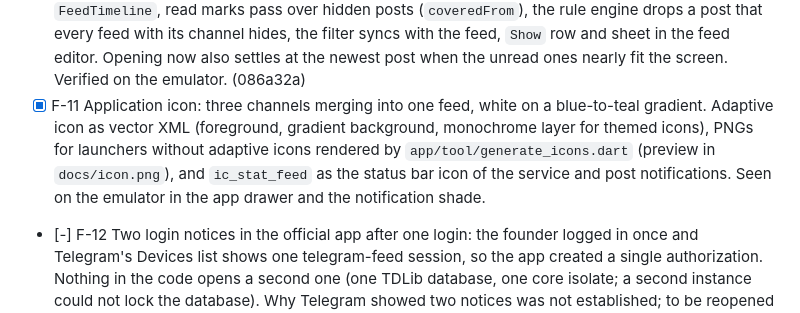
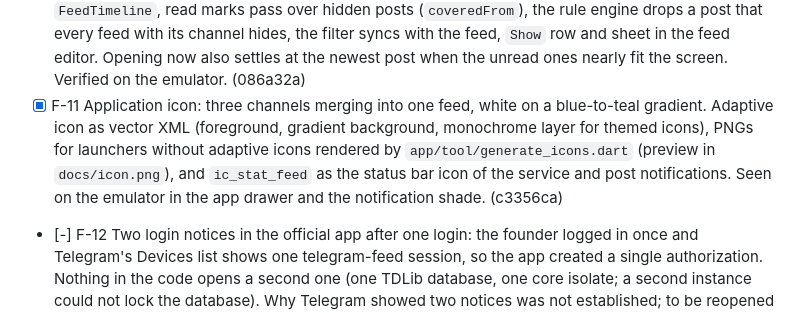
Before and after one commit to drumslave-git/telegram-feed, a Markdown page: docs/PLAN.md, the part around the change. GitHub-like rendering.

Commit message:
docs(F-11): record commit hash in plan
Co-Authored-By: Claude Fable 5.1 <noreply@anthropic.com>

```diff
--- a/docs/PLAN.md
+++ b/docs/PLAN.md
@@ -80,7 +80,7 @@ Founder feedback after using the debug release. Decisions taken the same day are
 - [x] F-8 Tabbed main screen: `+`, Feeds (the list of feeds), one tab per Telegram folder (its channels), All channels. `HomeScreen` with `ChannelList` (photo, newest post, time, unread count; search on All channels), gateway `chatFolders()` and richer `Channel`, `TimelineView` split from `TimelineScreen` so one channel opens as a timeline with Telegram's own read position. A tab per feed was built first; the founder replaced it with the single Feeds tab the same day. Verified on the emulator; `home.png` golden replaces `feeds.png`. (632d622)
 - [x] F-9 Account section in Settings shows photo, name, username, phone, bio. `AccountHeader`: profile photo (initial until it loads), name with a Premium star, username, phone with `+`, bio from `getUserFullInfo`, Telegram ID; `UserInfo` gained `photo`, `bio`, `isPremium`. The F-8 gateway test for folders compared records holding lists and failed unnoticed; fixed here, and the whole `tool/ci.sh` now runs before every commit. (44cb11a)
 - [x] F-10 Per-feed content filters (media presence, media type, minimum video length, text length); they apply to the timeline and to rules. `FeedFilter` in `core` (media presence, media kinds, minimum video length, minimum length of text posts), `feeds.filter_json` (schema v5 with migration test), filtering in `FeedTimeline`, read marks pass over hidden posts (`coveredFrom`), the rule engine drops a post that every feed with its channel hides, the filter syncs with the feed, `Show` row and sheet in the feed editor. Opening now also settles at the newest post when the unread ones nearly fit the screen. Verified on the emulator. (086a32a)
-- [x] F-11 Application icon: three channels merging into one feed, white on a blue-to-teal gradient. Adaptive icon as vector XML (foreground, gradient background, monochrome layer for themed icons), PNGs for launchers without adaptive icons rendered by `app/tool/generate_icons.dart` (preview in `docs/icon.png`), and `ic_stat_feed` as the status bar icon of the service and post notifications. Seen on the emulator in the app drawer and the notification shade.
+- [x] F-11 Application icon: three channels merging into one feed, white on a blue-to-teal gradient. Adaptive icon as vector XML (foreground, gradient background, monochrome layer for themed icons), PNGs for launchers without adaptive icons rendered by `app/tool/generate_icons.dart` (preview in `docs/icon.png`), and `ic_stat_feed` as the status bar icon of the service and post notifications. Seen on the emulator in the app drawer and the notification shade. (c3356ca)
 - [-] F-12 Two login notices in the official app after one login: the founder logged in once and Telegram's Devices list shows one telegram-feed session, so the app created a single authorization. Nothing in the code opens a second one (one TDLib database, one core isolate; a second instance could not lock the database). Why Telegram showed two notices was not established; to be reopened if two sessions ever show up.
 
 ## Phase 4 — Extras
```
